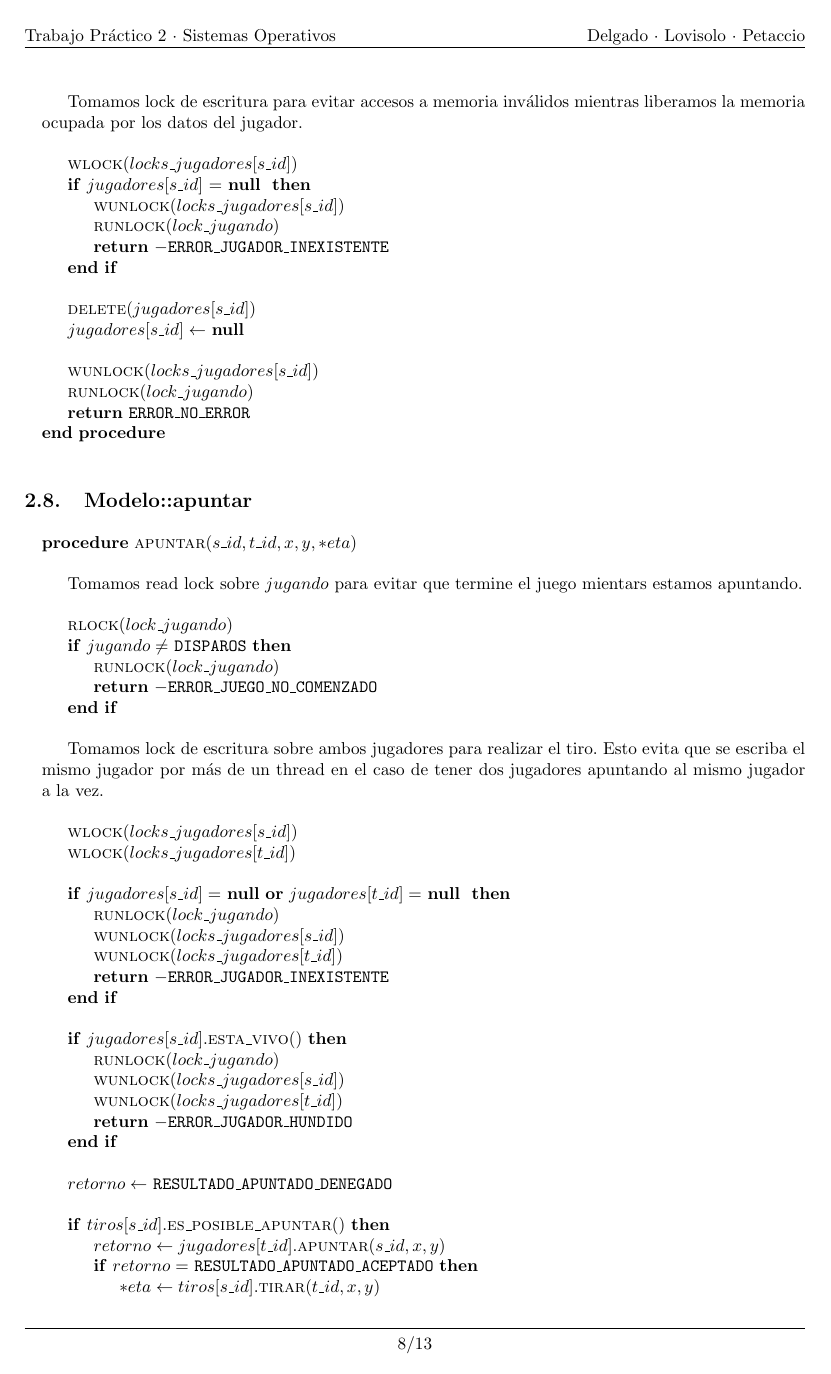
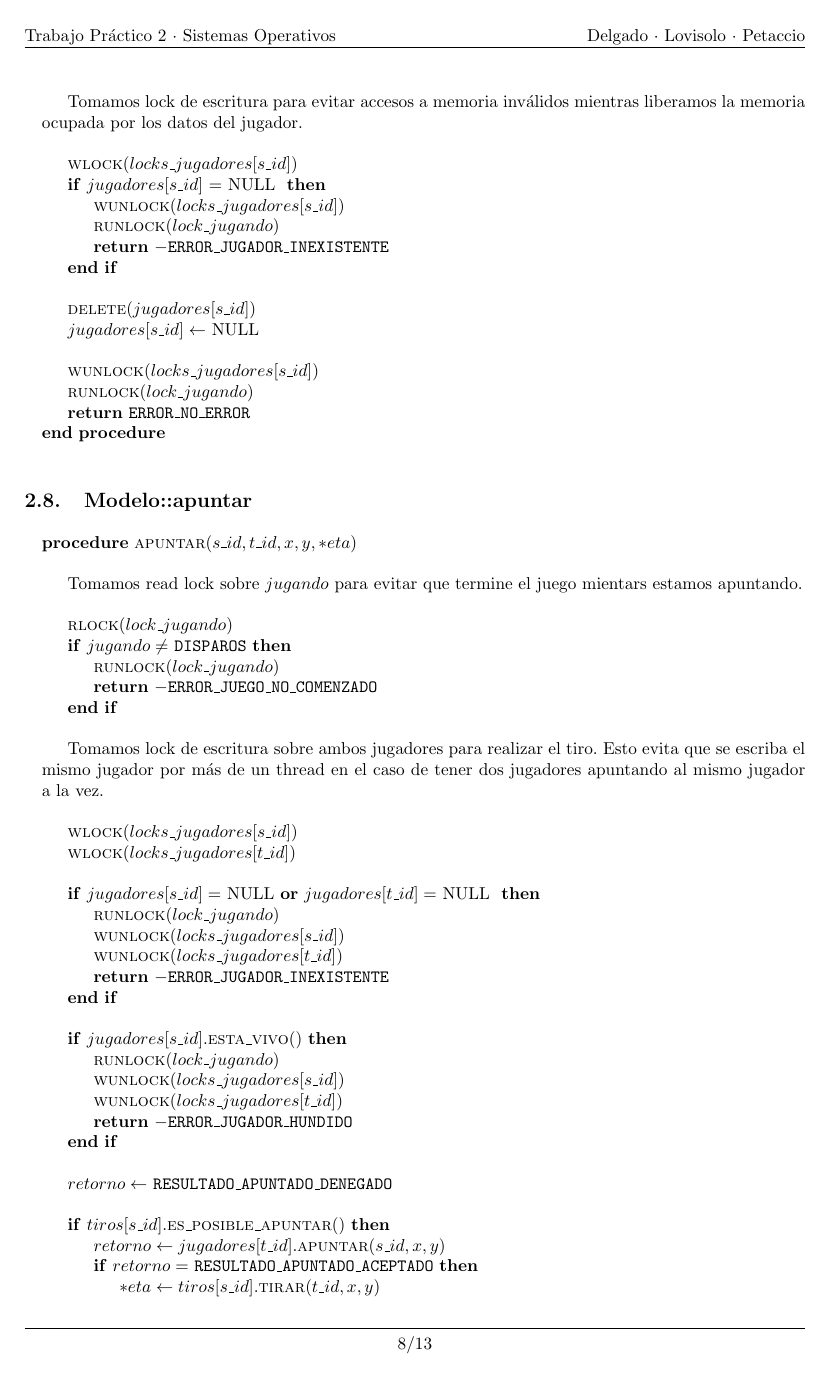
Before and after one commit to LeandroLovisolo/SSOO-TP2, a LaTeX document (tex/informe.tex): page 8 of 13. Compiled offline with pdfLaTeX.

Commit message:
Estilo de macros \PNull, \PTrue y \PFalse

```diff
--- a/tex/informe.tex
+++ b/tex/informe.tex
@@ -60,11 +60,11 @@
 \newcommand{\PNot}{\textbf{not} }
 
 % Booleanos
-\newcommand{\PTrue}{\textbf{true} }
-\newcommand{\PFalse}{\textbf{false} }
+\newcommand{\PTrue}{TRUE }
+\newcommand{\PFalse}{FALSE }
 
 % Null
-\newcommand{\Null}{\textbf{null} }
+\newcommand{\Null}{NULL }
 
 % Conectivo 'in' para usar así: \ForAll{$foo$ \In $bar$}
 \newcommand{\In}{\textbf{in} }
```
